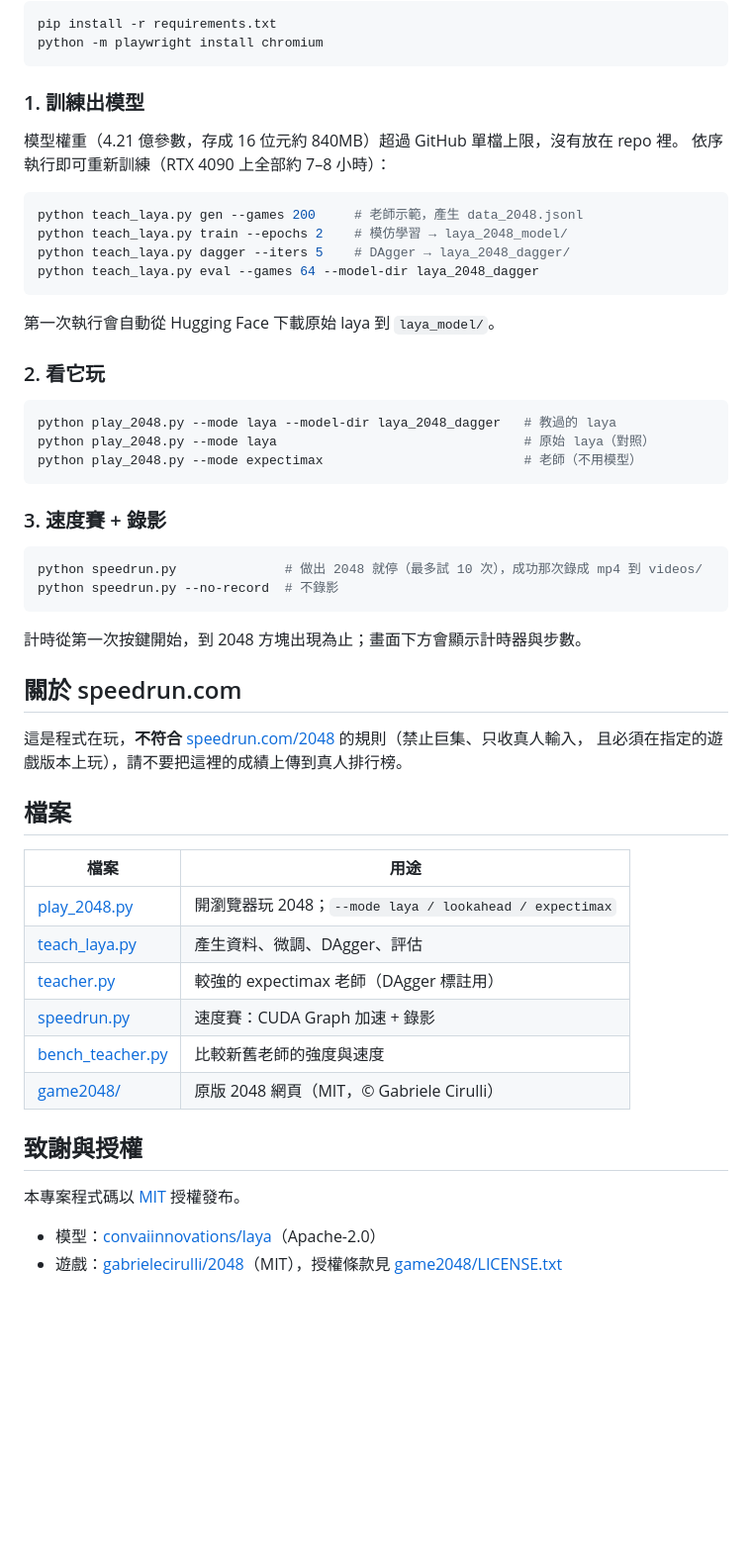
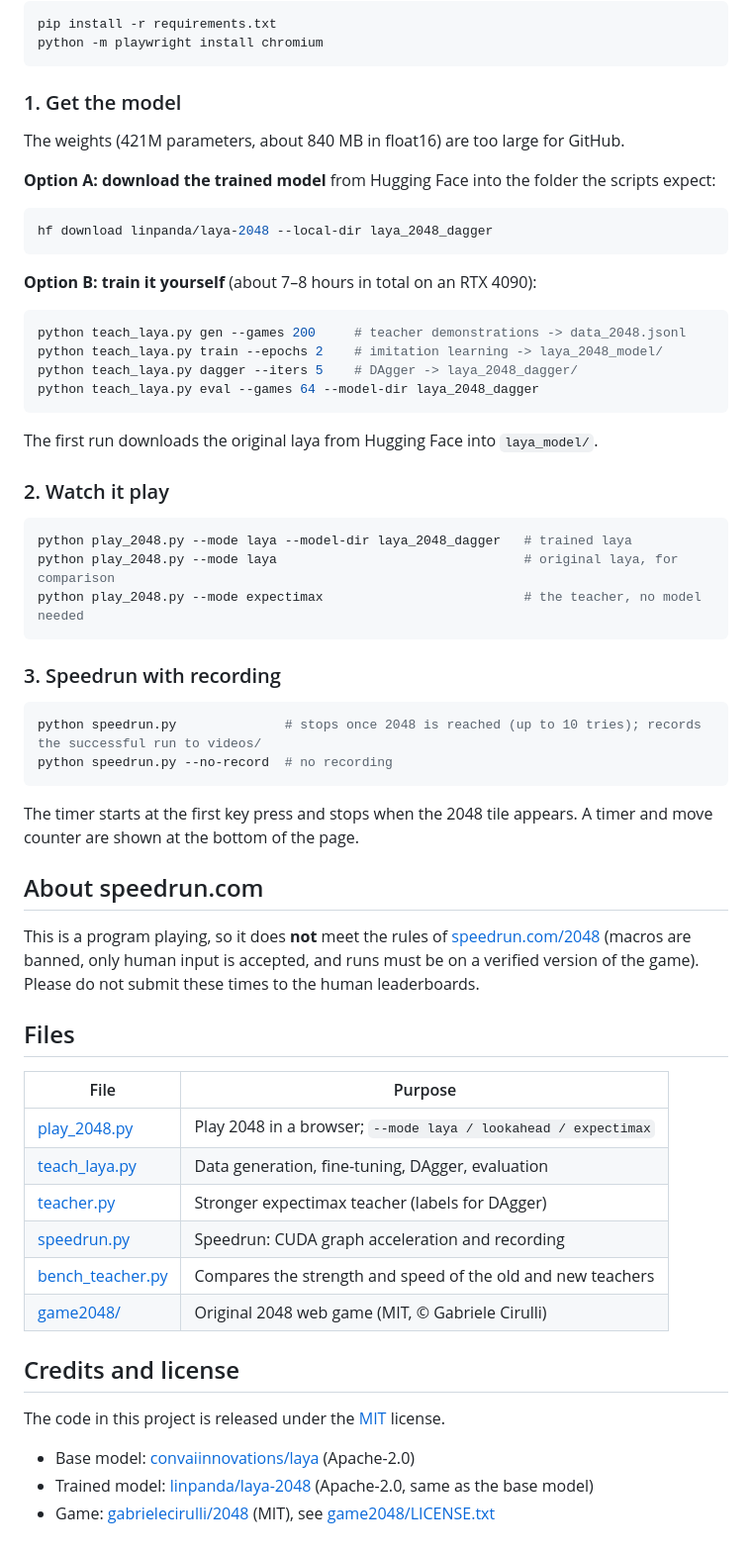
Before and after one commit to ctfpanda17/laya-2048, a Markdown page: README.md, the part around one of its changes. Shown at 99% size. Drawn GitHub-style; blank space fills up the shorter version.

````diff
--- a/README.md
+++ b/README.md
@@ -42,56 +53,66 @@ pip install -r requirements.txt
 python -m playwright install chromium
 ```
 
-### 1. 訓練出模型
+### 1. Get the model
 
-模型權重（4.21 億參數，存成 16 位元約 840MB）超過 GitHub 單檔上限，沒有放在 repo 裡。
-依序執行即可重新訓練（RTX 4090 上全部約 7–8 小時）：
+The weights (421M parameters, about 840 MB in float16) are too large for GitHub.
+
+**Option A: download the trained model** from Hugging Face into the folder the scripts expect:
 
 ```bash
-python teach_laya.py gen --games 200     # 老師示範，產生 data_2048.jsonl
-python teach_laya.py train --epochs 2    # 模仿學習 → laya_2048_model/
-python teach_laya.py dagger --iters 5    # DAgger → laya_2048_dagger/
+hf download linpanda/laya-2048 --local-dir laya_2048_dagger
+```
+
+**Option B: train it yourself** (about 7–8 hours in total on an RTX 4090):
+
+```bash
+python teach_laya.py gen --games 200     # teacher demonstrations -> data_2048.jsonl
+python teach_laya.py train --epochs 2    # imitation learning -> laya_2048_model/
+python teach_laya.py dagger --iters 5    # DAgger -> laya_2048_dagger/
 python teach_laya.py eval --games 64 --model-dir laya_2048_dagger
 ```
 
-第一次執行會自動從 Hugging Face 下載原始 laya 到 `laya_model/`。
+The first run downloads the original laya from Hugging Face into `laya_model/`.
 
-### 2. 看它玩
+### 2. Watch it play
 
 ```bash
-python play_2048.py --mode laya --model-dir laya_2048_dagger   # 教過的 laya
-python play_2048.py --mode laya                                # 原始 laya（對照）
-python play_2048.py --mode expectimax                          # 老師（不用模型）
+python play_2048.py --mode laya --model-dir laya_2048_dagger   # trained laya
+python play_2048.py --mode laya                                # original laya, for comparison
+python play_2048.py --mode expectimax                          # the teacher, no model needed
 ```
 
-### 3. 速度賽 + 錄影
+### 3. Speedrun with recording
 
 ```bash
-python speedrun.py              # 做出 2048 就停（最多試 10 次），成功那次錄成 mp4 到 videos/
-python speedrun.py --no-record  # 不錄影
+python speedrun.py              # stops once 2048 is reached (up to 10 tries); records the successful run to videos/
+python speedrun.py --no-record  # no recording
 ```
 
-計時從第一次按鍵開始，到 2048 方塊出現為止；畫面下方會顯示計時器與步數。
+The timer starts at the first key press and stops when the 2048 tile appears. A timer and move counter
+are shown at the bottom of the page.
 
-## 關於 speedrun.com
+## About speedrun.com
 
-這是程式在玩，**不符合** [speedrun.com/2048](https://www.speedrun.com/2048) 的規則（禁止巨集、只收真人輸入，
-且必須在指定的遊戲版本上玩），請不要把這裡的成績上傳到真人排行榜。
+This is a program playing, so it does **not** meet the rules of
+[speedrun.com/2048](https://www.speedrun.com/2048) (macros are banned, only human input is accepted, and
+runs must be on a verified version of the game). Please do not submit these times to the human leaderboards.
 
-## 檔案
+## Files
 
-| 檔案 | 用途 |
+| File | Purpose |
 |---|---|
-| [play_2048.py](play_2048.py) | 開瀏覽器玩 2048；`--mode laya / lookahead / expectimax` |
-| [teach_laya.py](teach_laya.py) | 產生資料、微調、DAgger、評估 |
-| [teacher.py](teacher.py) | 較強的 expectimax 老師（DAgger 標註用） |
-| [speedrun.py](speedrun.py) | 速度賽：CUDA Graph 加速 + 錄影 |
-| [bench_teacher.py](bench_teacher.py) | 比較新舊老師的強度與速度 |
-| [game2048/](game2048/) | 原版 2048 網頁（MIT，© Gabriele Cirulli） |
+| [play_2048.py](play_2048.py) | Play 2048 in a browser; `--mode laya / lookahead / expectimax` |
+| [teach_laya.py](teach_laya.py) | Data generation, fine-tuning, DAgger, evaluation |
+| [teacher.py](teacher.py) | Stronger expectimax teacher (labels for DAgger) |
+| [speedrun.py](speedrun.py) | Speedrun: CUDA graph acceleration and recording |
+| [bench_teacher.py](bench_teacher.py) | Compares the strength and speed of the old and new teachers |
+| [game2048/](game2048/) | Original 2048 web game (MIT, © Gabriele Cirulli) |
 
-## 致謝與授權
+## Credits and license
 
-本專案程式碼以 [MIT](LICENSE) 授權發布。
+The code in this project is released under the [MIT](LICENSE) license.
 
-- 模型：[convaiinnovations/laya](https://huggingface.co/convaiinnovations/laya)（Apache-2.0）
-- 遊戲：[gabrielecirulli/2048](https://github.com/gabrielecirulli/2048)（MIT），授權條款見 [game2048/LICENSE.txt](game2048/LICENSE.txt)
+- Base model: [convaiinnovations/laya](https://huggingface.co/convaiinnovations/laya) (Apache-2.0)
+- Trained model: [linpanda/laya-2048](https://huggingface.co/linpanda/laya-2048) (Apache-2.0, same as the base model)
+- Game: [gabrielecirulli/2048](https://github.com/gabrielecirulli/2048) (MIT), see [game2048/LICENSE.txt](game2048/LICENSE.txt)
````
Also changed, not shown: other parts of README.md (+36 -25 lines), README.zh-TW.md (added, +109 -0 lines).
